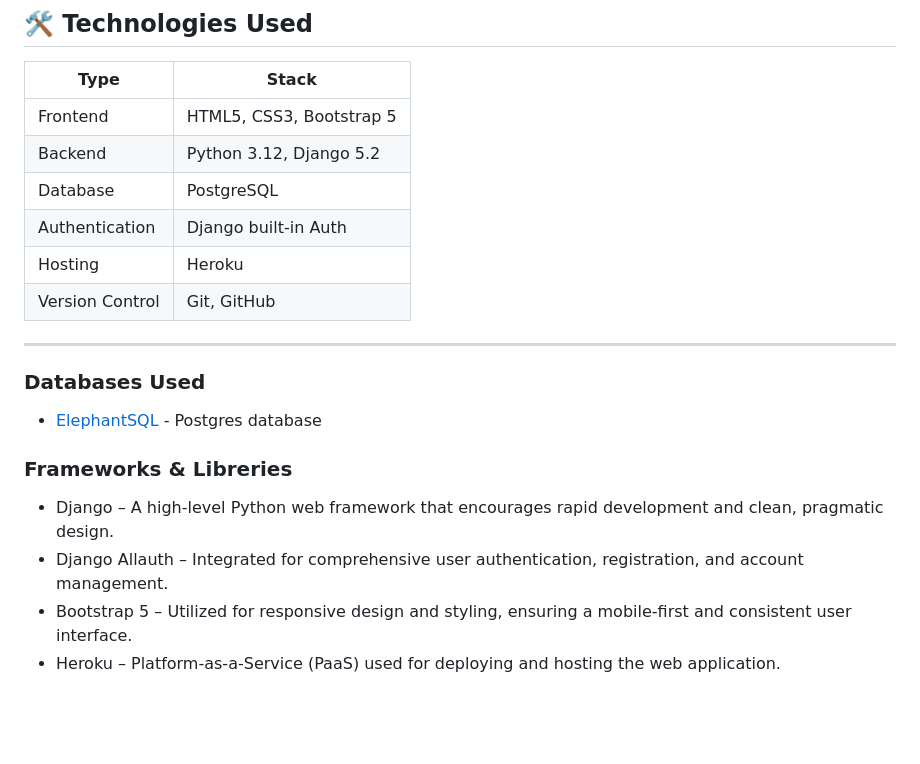
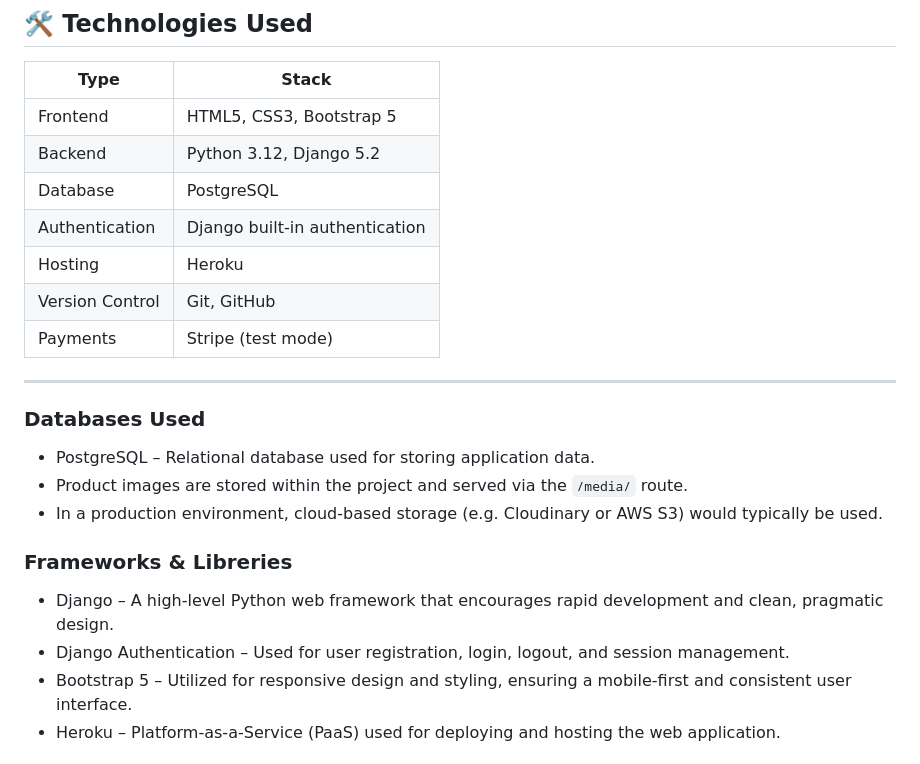
Before and after one commit to TinaGrigorova/fly_wheels, a Markdown page: README.md, the part around one of its changes. Rendered like a GitHub page; blank space fills up the shorter version.

```diff
--- a/README.md
+++ b/README.md
@@ -433,18 +443,23 @@ Maintain consistent design with responsiveness in mind
 | Frontend        | HTML5, CSS3, Bootstrap 5         |
 | Backend         | Python 3.12, Django 5.2          |
 | Database        | PostgreSQL                       |
-| Authentication  | Django built-in Auth             |
+| Authentication  | Django built-in authentication   |
 | Hosting         | Heroku                           |
 | Version Control | Git, GitHub                      |
+| Payments        | Stripe (test mode)               |
+
 
 ---
 ### Databases Used
 
-* [ElephantSQL](https://www.elephantsql.com/) - Postgres database
+* PostgreSQL – Relational database used for storing application data.
+* Product images are stored within the project and served via the `/media/` route.
+* In a production environment, cloud-based storage (e.g. Cloudinary or AWS S3) would typically be used.
+
 
 ### Frameworks & Libreries
 * Django – A high-level Python web framework that encourages rapid development and clean, pragmatic design.
-* Django Allauth – Integrated for comprehensive user authentication, registration, and account management.
+* Django Authentication – Used for user registration, login, logout, and session management.
 * Bootstrap 5 – Utilized for responsive design and styling, ensuring a mobile-first and consistent user interface.
 * Heroku – Platform-as-a-Service (PaaS) used for deploying and hosting the web application.
 
```
Also changed, not shown: other parts of README.md (+78 -68 lines), TESTING.md (+19 -26 lines).
